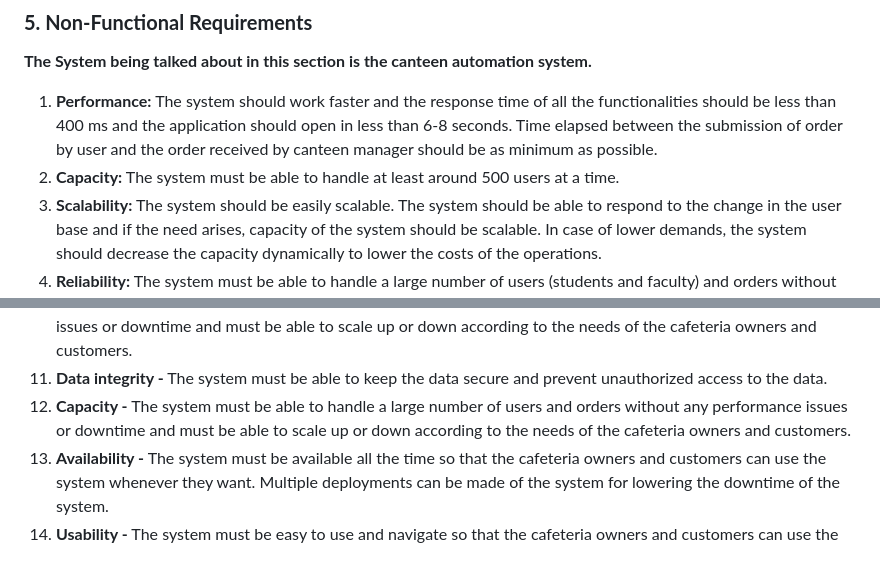
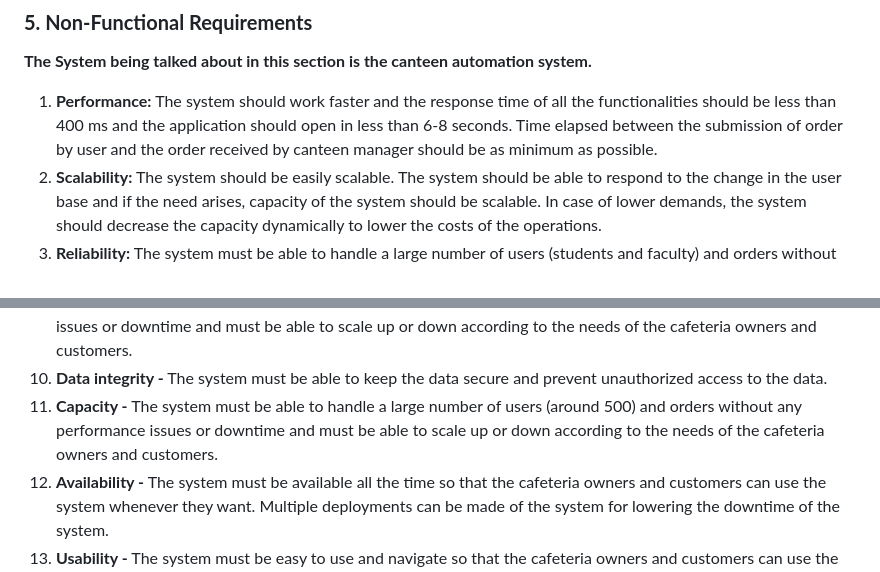
Before and after one commit to Dhruv0348/IT314_project_31, a Markdown page: README.md, 2 parts joined by grey strips. Drawn GitHub-style.

Commit message:
Removed errors
bug fixes

```diff
--- a/README.md
+++ b/README.md
@@ -143,7 +143,6 @@ This app can allow canteen staff to add new food items to the menu, modify exist
 **The System being talked about in this section is the canteen automation system.**
 
 1. **Performance:** The system should work faster and the response time of all the functionalities should be less than 400 ms and the application should open in less than 6-8 seconds. Time elapsed between the submission of order by user and the order received by canteen manager should be as minimum as possible.
-1. **Capacity:** The system must be able to handle at least around 500 users at a time.
 1. **Scalability:** The system should be easily scalable. The system should be able to respond to the change in the user base and if the need arises, capacity of the system should be scalable. In case of lower demands, the system should decrease the capacity dynamically to lower the costs of the operations.
 1. **Reliability:** The system must be able to handle a large number of users (students and faculty) and orders without any performance issues or downtime and must be able to scale up or down according to the needs of the cafeteria owners and customers.
 1. **Regulatory -** The system must comply with all the regulations and laws regarding online payments and privacy and security of personal information.
@@ -153,7 +152,7 @@ This app can allow canteen staff to add new food items to the menu, modify exist
 1. **Security -** The system must be able to keep the personal information of the users secure by encrypting the user data to prevent unauthorized access to their account and personal information such as debit/credit card details and other sensitive information.
 1. **Manageability -** The system must be able to manage a large number of users and orders without any performance issues or downtime and must be able to scale up or down according to the needs of the cafeteria owners and customers.
 1. **Data integrity -** The system  must be able to keep the data secure and prevent unauthorized access to the data.
-1. **Capacity -** The system must be able to handle a large number of users and orders without any performance issues or downtime and must be able to scale up or down according to the needs of the cafeteria owners and customers.
+1. **Capacity -** The system must be able to handle a large number of users (around 500) and orders without any performance issues or downtime and must be able to scale up or down according to the needs of the cafeteria owners and customers.
 1. **Availability -** The system must be available all the time so that the cafeteria owners and customers can use the system whenever they want. Multiple deployments can be made of the system for lowering the downtime of the system.
 1. **Usability -** The system must be easy to use and navigate so that the cafeteria owners and customers can use the system more easily and efficiently.
 1. **Interoperability -** The system must be able to work with different payment systems such as debit cards, credit cards and UPI.
```
